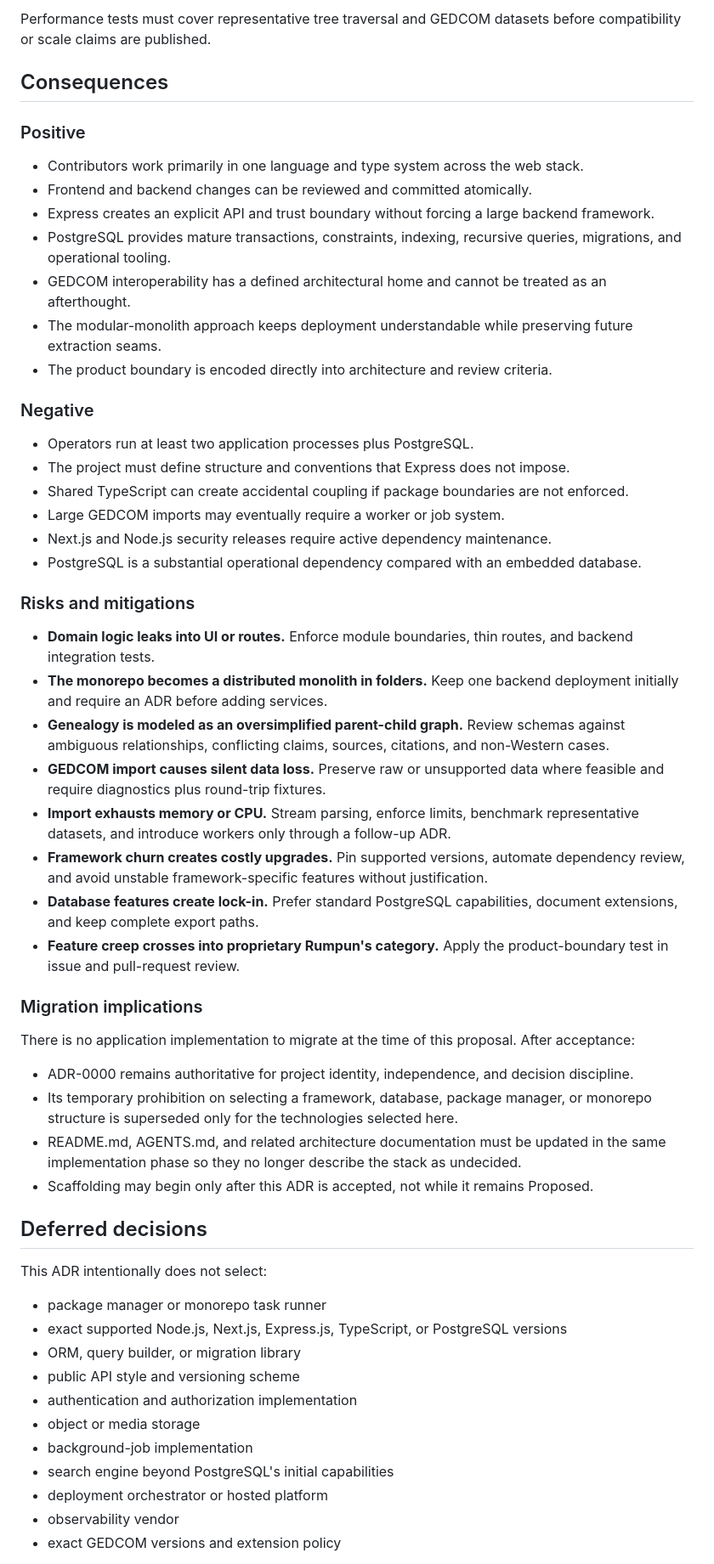
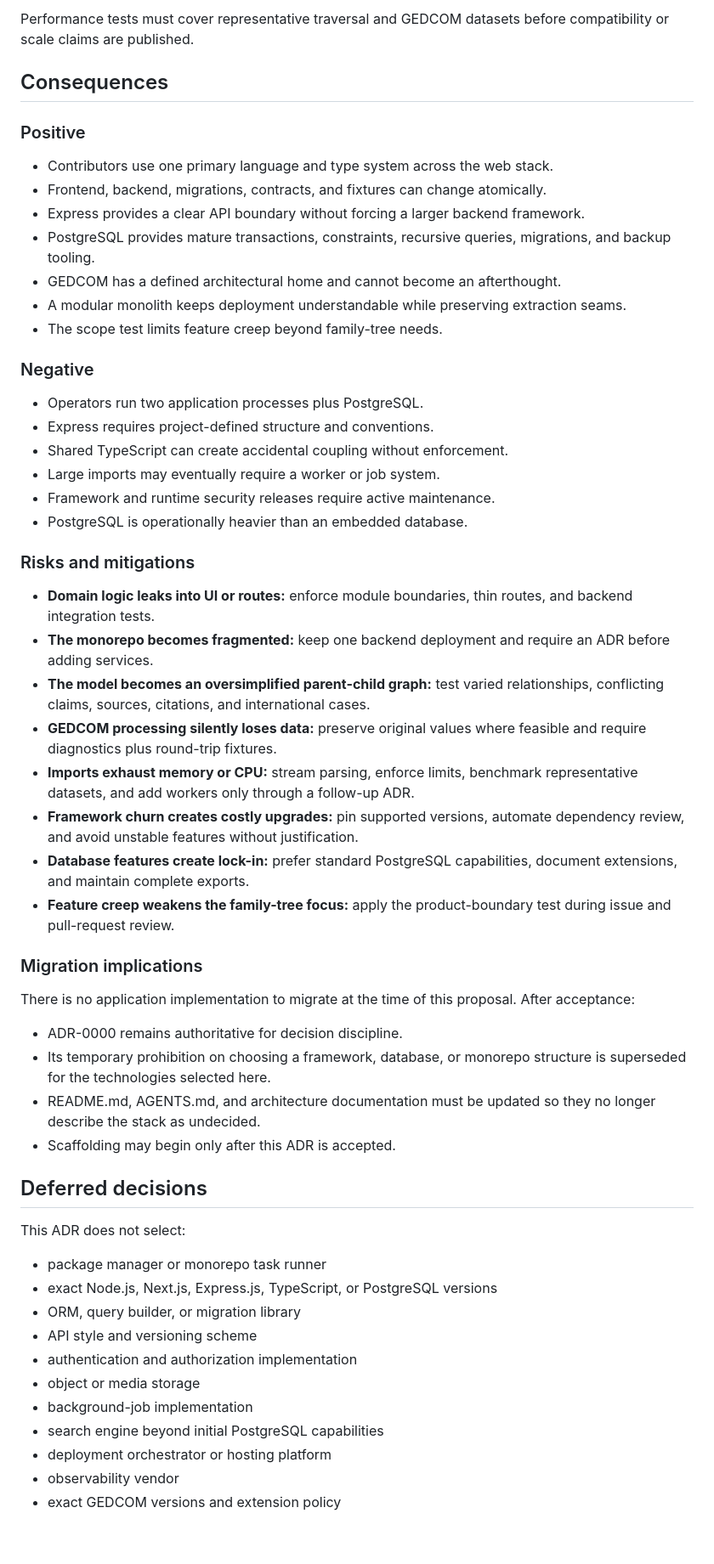
Before and after one commit to rumpun-app/rumpun-community, a Markdown page: docs/adr/0002-initial-application-architecture-and-technology-stack.md, the part around one of its changes. Shown at 85% size. Rendered like a GitHub page; blank space fills up the shorter version.

Commit message:
docs(adr): keep scope focused on Rumpun Community

```diff
--- a/docs/adr/0002-initial-application-architecture-and-technology-stack.md
+++ b/docs/adr/0002-initial-application-architecture-and-technology-stack.md
@@ -323,60 +275,60 @@ The monorepo CI baseline must include:
 
-Performance tests must cover representative tree traversal and GEDCOM datasets before compatibility or scale claims are published.
+Performance tests must cover representative traversal and GEDCOM datasets before compatibility or scale claims are published.
 
 ## Consequences
 
 ### Positive
 
-- Contributors work primarily in one language and type system across the web stack.
-- Frontend and backend changes can be reviewed and committed atomically.
-- Express creates an explicit API and trust boundary without forcing a large backend framework.
-- PostgreSQL provides mature transactions, constraints, indexing, recursive queries, migrations, and operational tooling.
-- GEDCOM interoperability has a defined architectural home and cannot be treated as an afterthought.
-- The modular-monolith approach keeps deployment understandable while preserving future extraction seams.
-- The product boundary is encoded directly into architecture and review criteria.
+- Contributors use one primary language and type system across the web stack.
+- Frontend, backend, migrations, contracts, and fixtures can change atomically.
+- Express provides a clear API boundary without forcing a larger backend framework.
+- PostgreSQL provides mature transactions, constraints, recursive queries, migrations, and backup tooling.
+- GEDCOM has a defined architectural home and cannot become an afterthought.
+- A modular monolith keeps deployment understandable while preserving extraction seams.
+- The scope test limits feature creep beyond family-tree needs.
 
 ### Negative
 
-- Operators run at least two application processes plus PostgreSQL.
-- The project must define structure and conventions that Express does not impose.
-- Shared TypeScript can create accidental coupling if package boundaries are not enforced.
-- Large GEDCOM imports may eventually require a worker or job system.
-- Next.js and Node.js security releases require active dependency maintenance.
-- PostgreSQL is a substantial operational dependency compared with an embedded database.
+- Operators run two application processes plus PostgreSQL.
+- Express requires project-defined structure and conventions.
+- Shared TypeScript can create accidental coupling without enforcement.
+- Large imports may eventually require a worker or job system.
+- Framework and runtime security releases require active maintenance.
+- PostgreSQL is operationally heavier than an embedded database.
 
 ### Risks and mitigations
 
-- **Domain logic leaks into UI or routes.** Enforce module boundaries, thin routes, and backend integration tests.
-- **The monorepo becomes a distributed monolith in folders.** Keep one backend deployment initially and require an ADR before adding services.
-- **Genealogy is modeled as an oversimplified parent-child graph.** Review schemas against ambiguous relationships, conflicting claims, sources, citations, and non-Western cases.
-- **GEDCOM import causes silent data loss.** Preserve raw or unsupported data where feasible and require diagnostics plus round-trip fixtures.
-- **Import exhausts memory or CPU.** Stream parsing, enforce limits, benchmark representative datasets, and introduce workers only through a follow-up ADR.
-- **Framework churn creates costly upgrades.** Pin supported versions, automate dependency review, and avoid unstable framework-specific features without justification.
-- **Database features create lock-in.** Prefer standard PostgreSQL capabilities, document extensions, and keep complete export paths.
-- **Feature creep crosses into proprietary Rumpun's category.** Apply the product-boundary test in issue and pull-request review.
+- **Domain logic leaks into UI or routes:** enforce module boundaries, thin routes, and backend integration tests.
+- **The monorepo becomes fragmented:** keep one backend deployment and require an ADR before adding services.
+- **The model becomes an oversimplified parent-child graph:** test varied relationships, conflicting claims, sources, citations, and international cases.
+- **GEDCOM processing silently loses data:** preserve original values where feasible and require diagnostics plus round-trip fixtures.
+- **Imports exhaust memory or CPU:** stream parsing, enforce limits, benchmark representative datasets, and add workers only through a follow-up ADR.
+- **Framework churn creates costly upgrades:** pin supported versions, automate dependency review, and avoid unstable features without justification.
+- **Database features create lock-in:** prefer standard PostgreSQL capabilities, document extensions, and maintain complete exports.
+- **Feature creep weakens the family-tree focus:** apply the product-boundary test during issue and pull-request review.
 
 ### Migration implications
 
 There is no application implementation to migrate at the time of this proposal. After acceptance:
 
-- ADR-0000 remains authoritative for project identity, independence, and decision discipline.
-- Its temporary prohibition on selecting a framework, database, package manager, or monorepo structure is superseded only for the technologies selected here.
-- README.md, AGENTS.md, and related architecture documentation must be updated in the same implementation phase so they no longer describe the stack as undecided.
-- Scaffolding may begin only after this ADR is accepted, not while it remains Proposed.
+- ADR-0000 remains authoritative for decision discipline.
+- Its temporary prohibition on choosing a framework, database, or monorepo structure is superseded for the technologies selected here.
+- README.md, AGENTS.md, and architecture documentation must be updated so they no longer describe the stack as undecided.
+- Scaffolding may begin only after this ADR is accepted.
 
 ## Deferred decisions
 
-This ADR intentionally does not select:
+This ADR does not select:
 
 - package manager or monorepo task runner
-- exact supported Node.js, Next.js, Express.js, TypeScript, or PostgreSQL versions
+- exact Node.js, Next.js, Express.js, TypeScript, or PostgreSQL versions
 - ORM, query builder, or migration library
-- public API style and versioning scheme
+- API style and versioning scheme
 - authentication and authorization implementation
 - object or media storage
 - background-job implementation
-- search engine beyond PostgreSQL's initial capabilities
-- deployment orchestrator or hosted platform
+- search engine beyond initial PostgreSQL capabilities
+- deployment orchestrator or hosting platform
 - observability vendor
 - exact GEDCOM versions and extension policy
 
```
Also changed, not shown: other parts of docs/adr/0002-initial-application-architecture-and-technology-stack.md (+118 -173 lines).
